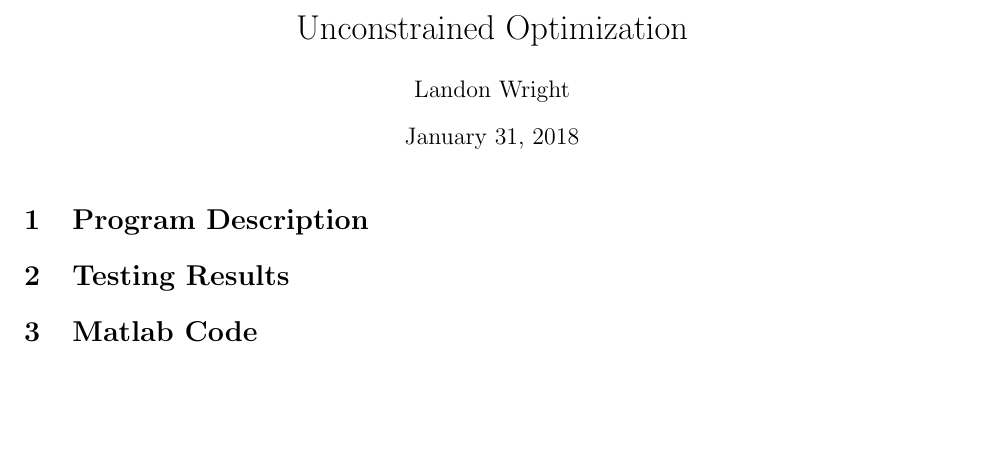
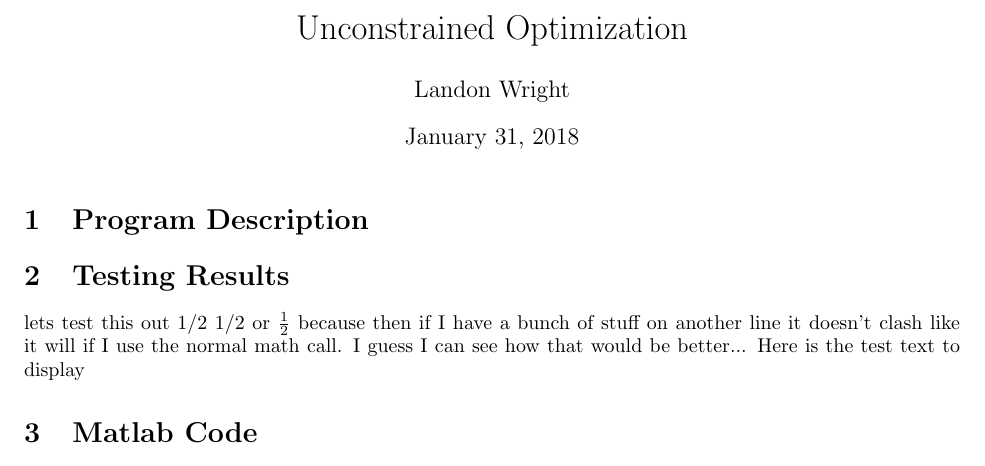
Before and after one commit to AOE-khkhan/575HW, a LaTeX problem sheet (HW3/Report.tex): part of page 1 of 5, cut so that both start at the same text, the shorter picture padded with empty space. Compiled offline with pdfLaTeX.

Commit message:
minor changes

```diff
--- a/HW3/Report.tex
+++ b/HW3/Report.tex
@@ -23,6 +23,7 @@
 %\usepackage{lmodern}
 
 \useunder{\uline}{\ul}{}
+\newcommand{\test}{Here is the test text to display}
 
 
 \begin{document}
@@ -33,6 +34,7 @@
 \maketitle
 \section{Program Description}
 \section{Testing Results}
+lets test this out 1/2 $1/2$ or $\frac{1}{2}$ because then if I have a bunch of stuff on another line it doesn't clash like it will if I use the normal math call.  I guess I can see how that would be better... \test
 \section{Matlab Code}
 \subsubsection{Fminun Routine}
 \inputminted[xleftmargin=20pt,linenos]{matlab}{fminun.m}
```
Also changed, not shown: HW3/Report.pdf, 7 other files.
